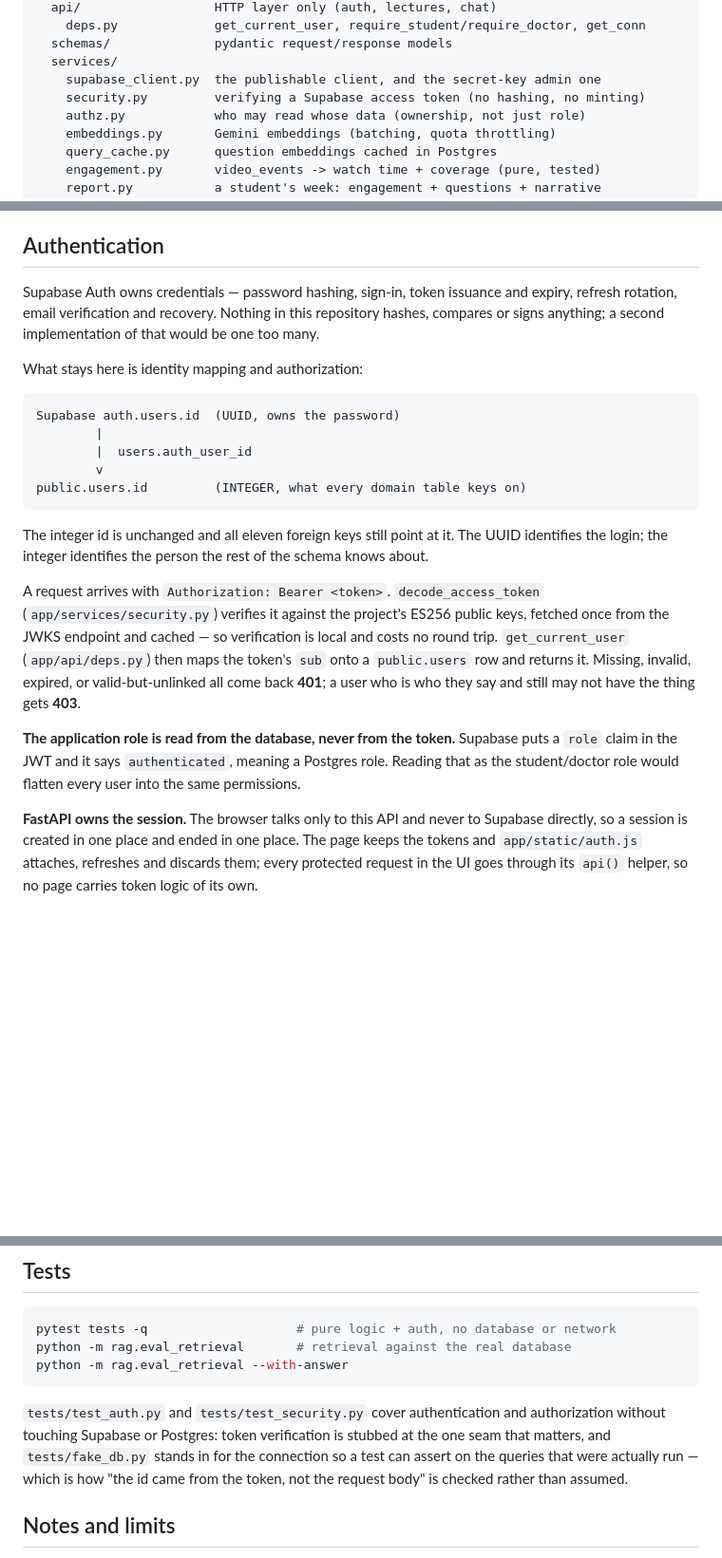
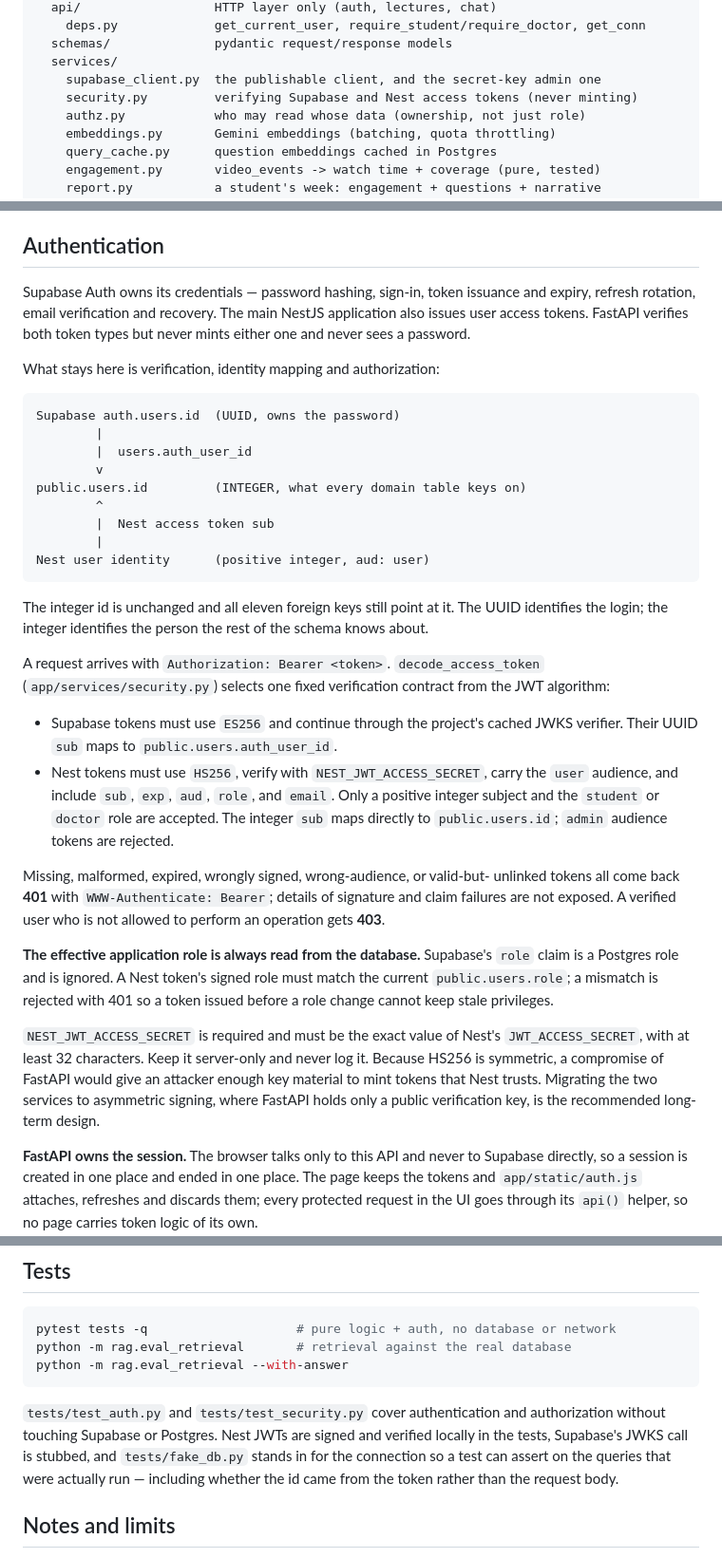
Before and after one commit to tokaM107/Educational-platform---imed, a Markdown page: README.md, 3 parts joined by grey strips. Shown at 95% size. Drawn GitHub-style; blank space fills up the shorter version.

Commit message:
Update README to clarify token verification for Supabase and NestJS, emphasizing security practices and role management

````diff
--- a/README.md
+++ b/README.md
@@ -37,7 +37,7 @@ app/                    FastAPI service
   schemas/              pydantic request/response models
   services/
     supabase_client.py  the publishable client, and the secret-key admin one
-    security.py         verifying a Supabase access token (no hashing, no minting)
+    security.py         verifying Supabase and Nest access tokens (never minting)
     authz.py            who may read whose data (ownership, not just role)
     embeddings.py       Gemini embeddings (batching, quota throttling)
     query_cache.py      question embeddings cached in Postgres
@@ -496,12 +496,12 @@ authentication before launch; today nothing stops a student calling it.
 
 ## Authentication
 
-Supabase Auth owns credentials — password hashing, sign-in, token issuance and
-expiry, refresh rotation, email verification and recovery. Nothing in this
-repository hashes, compares or signs anything; a second implementation of that
-would be one too many.
+Supabase Auth owns its credentials — password hashing, sign-in, token issuance
+and expiry, refresh rotation, email verification and recovery. The main NestJS
+application also issues user access tokens. FastAPI verifies both token types
+but never mints either one and never sees a password.
 
-What stays here is identity mapping and authorization:
+What stays here is verification, identity mapping and authorization:
 
 ```
 Supabase auth.users.id  (UUID, owns the password)
@@ -509,6 +509,10 @@ Supabase auth.users.id  (UUID, owns the password)
         |  users.auth_user_id
         v
 public.users.id         (INTEGER, what every domain table keys on)
+        ^
+        |  Nest access token sub
+        |
+Nest user identity      (positive integer, aud: user)
 ```
 
 The integer id is unchanged and all eleven foreign keys still point at it. The
@@ -516,17 +520,33 @@ UUID identifies the login; the integer identifies the person the rest of the
 schema knows about.
 
 A request arrives with `Authorization: Bearer <token>`. `decode_access_token`
-(`app/services/security.py`) verifies it against the project's ES256 public
-keys, fetched once from the JWKS endpoint and cached — so verification is local
-and costs no round trip. `get_current_user` (`app/api/deps.py`) then maps the
-token's `sub` onto a `public.users` row and returns it. Missing, invalid,
-expired, or valid-but-unlinked all come back **401**; a user who is who they say
-and still may not have the thing gets **403**.
+(`app/services/security.py`) selects one fixed verification contract from the
+JWT algorithm:
 
-**The application role is read from the database, never from the token.**
-Supabase puts a `role` claim in the JWT and it says `authenticated`, meaning a
-Postgres role. Reading that as the student/doctor role would flatten every user
-into the same permissions.
+- Supabase tokens must use `ES256` and continue through the project's cached
+  JWKS verifier. Their UUID `sub` maps to `public.users.auth_user_id`.
+- Nest tokens must use `HS256`, verify with `NEST_JWT_ACCESS_SECRET`, carry the
+  `user` audience, and include `sub`, `exp`, `aud`, `role`, and `email`. Only a
+  positive integer subject and the `student` or `doctor` role are accepted. The
+  integer `sub` maps directly to `public.users.id`; `admin` audience tokens are
+  rejected.
+
+Missing, malformed, expired, wrongly signed, wrong-audience, or valid-but-
+unlinked tokens all come back **401** with `WWW-Authenticate: Bearer`; details
+of signature and claim failures are not exposed. A verified user who is not
+allowed to perform an operation gets **403**.
+
+**The effective application role is always read from the database.** Supabase's
+`role` claim is a Postgres role and is ignored. A Nest token's signed role must
+match the current `public.users.role`; a mismatch is rejected with 401 so a
+token issued before a role change cannot keep stale privileges.
+
+`NEST_JWT_ACCESS_SECRET` is required and must be the exact value of Nest's
+`JWT_ACCESS_SECRET`, with at least 32 characters. Keep it server-only and never
+log it. Because HS256 is symmetric, a compromise of FastAPI would give an
+attacker enough key material to mint tokens that Nest trusts. Migrating the two
+services to asymmetric signing, where FastAPI holds only a public verification
+key, is the recommended long-term design.
 
 **FastAPI owns the session.** The browser talks only to this API and never to
 Supabase directly, so a session is created in one place and ended in one place.
@@ -728,11 +748,11 @@ python -m rag.eval_retrieval --with-answer
 ```
 
 `tests/test_auth.py` and `tests/test_security.py` cover authentication and
-authorization without touching Supabase or Postgres: token verification is
-stubbed at the one seam that matters, and `tests/fake_db.py` stands in for the
-connection so a test can assert on the queries that were actually run — which
-is how "the id came from the token, not the request body" is checked rather
-than assumed.
+authorization without touching Supabase or Postgres. Nest JWTs are signed and
+verified locally in the tests, Supabase's JWKS call is stubbed, and
+`tests/fake_db.py` stands in for the connection so a test can assert on the
+queries that were actually run — including whether the id came from the token
+rather than the request body.
 
 ## Notes and limits
 
````
